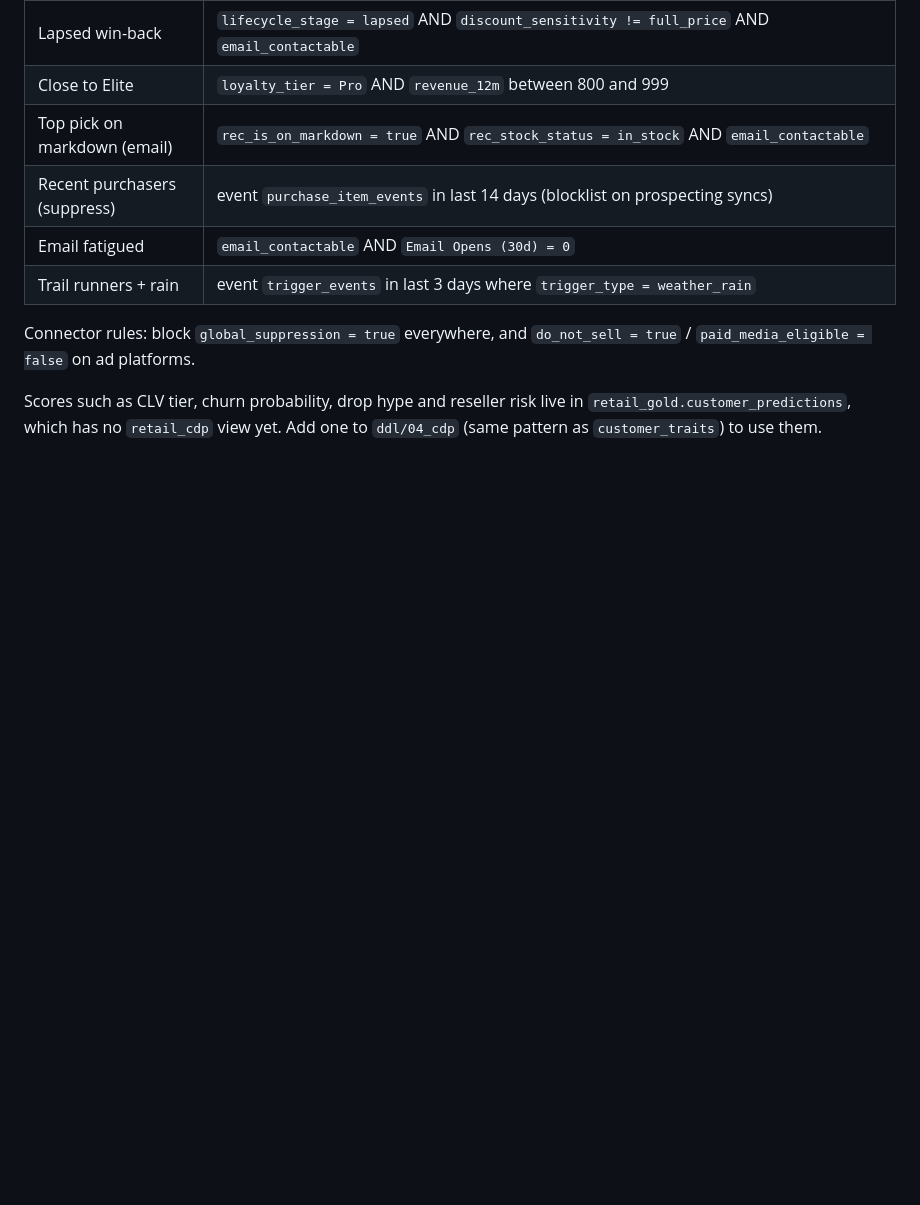
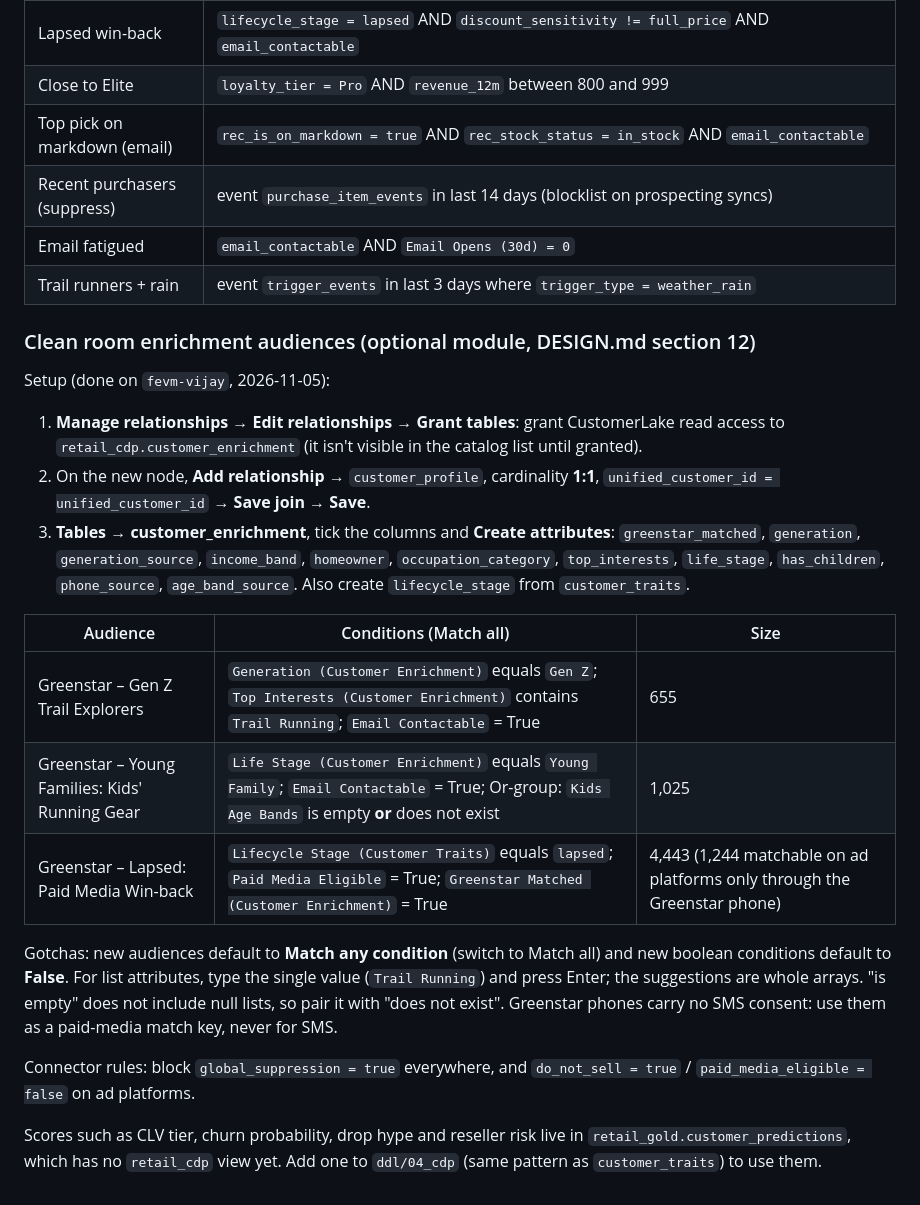
Before and after one commit to ariforu/customer-lake-retail-demo, a Markdown page: docs/customer_lake_setup.md, the part around the change. Drawn GitHub-style; blank space fills up the shorter version.

```diff
--- a/docs/customer_lake_setup.md
+++ b/docs/customer_lake_setup.md
@@ -98,6 +98,28 @@ of `order_id` (an event count counts lines).
 | Email fatigued | `email_contactable` AND `Email Opens (30d) = 0` |
 | Trail runners + rain | event `trigger_events` in last 3 days where `trigger_type = weather_rain` |
 
+### Clean room enrichment audiences (optional module, DESIGN.md section 12)
+
+Setup (done on `fevm-vijay`, 2026-11-05):
+1. **Manage relationships → Edit relationships → Grant tables**: grant CustomerLake read access to
+   `retail_cdp.customer_enrichment` (it isn't visible in the catalog list until granted).
+2. On the new node, **Add relationship** → `customer_profile`, cardinality **1:1**, `unified_customer_id =
+   unified_customer_id` → **Save join** → **Save**.
+3. **Tables → customer_enrichment**, tick the columns and **Create attributes**: `greenstar_matched`, `generation`,
+   `generation_source`, `income_band`, `homeowner`, `occupation_category`, `top_interests`, `life_stage`,
+   `has_children`, `phone_source`, `age_band_source`. Also create `lifecycle_stage` from `customer_traits`.
+
+| Audience | Conditions (Match all) | Size |
+|---|---|---|
+| Greenstar – Gen Z Trail Explorers | `Generation (Customer Enrichment)` equals `Gen Z`; `Top Interests (Customer Enrichment)` contains `Trail Running`; `Email Contactable` = True | 655 |
+| Greenstar – Young Families: Kids' Running Gear | `Life Stage (Customer Enrichment)` equals `Young Family`; `Email Contactable` = True; Or-group: `Kids Age Bands` is empty **or** does not exist | 1,025 |
+| Greenstar – Lapsed: Paid Media Win-back | `Lifecycle Stage (Customer Traits)` equals `lapsed`; `Paid Media Eligible` = True; `Greenstar Matched (Customer Enrichment)` = True | 4,443 (1,244 matchable on ad platforms only through the Greenstar phone) |
+
+Gotchas: new audiences default to **Match any condition** (switch to Match all) and new boolean conditions default
+to **False**. For list attributes, type the single value (`Trail Running`) and press Enter; the suggestions are whole
+arrays. "is empty" does not include null lists, so pair it with "does not exist". Greenstar phones carry no SMS
+consent: use them as a paid-media match key, never for SMS.
+
 Connector rules: block `global_suppression = true` everywhere, and `do_not_sell = true` / `paid_media_eligible =
 false` on ad platforms.
 
```
Also changed, not shown: DESIGN.md (+26 -3 lines), docs/cleanroom_demo_script.md (+16 -8 lines), docs/img/cleanroom/06_audience.png (deleted), docs/img/cleanroom/07_customerlake_audience.png (added).
